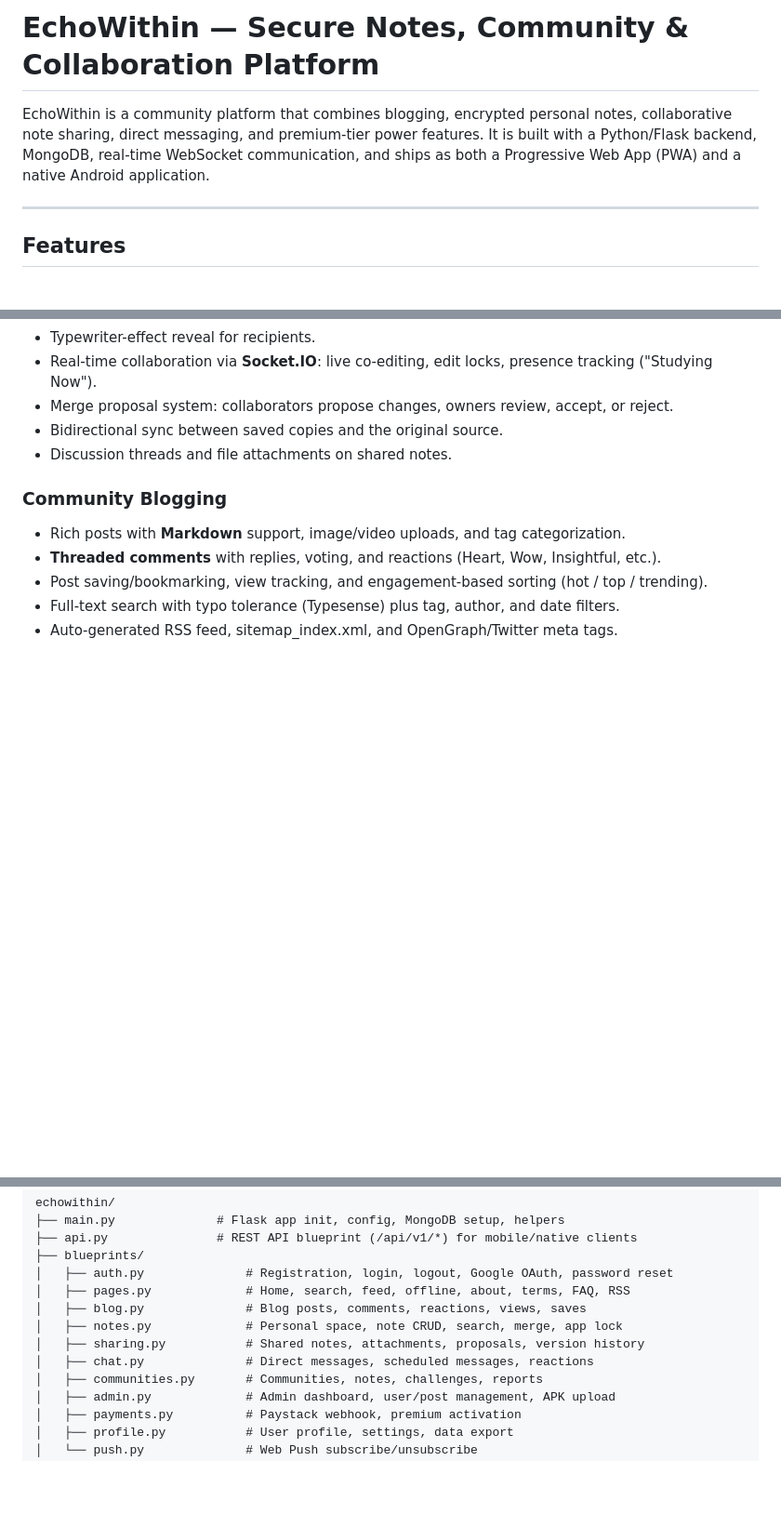
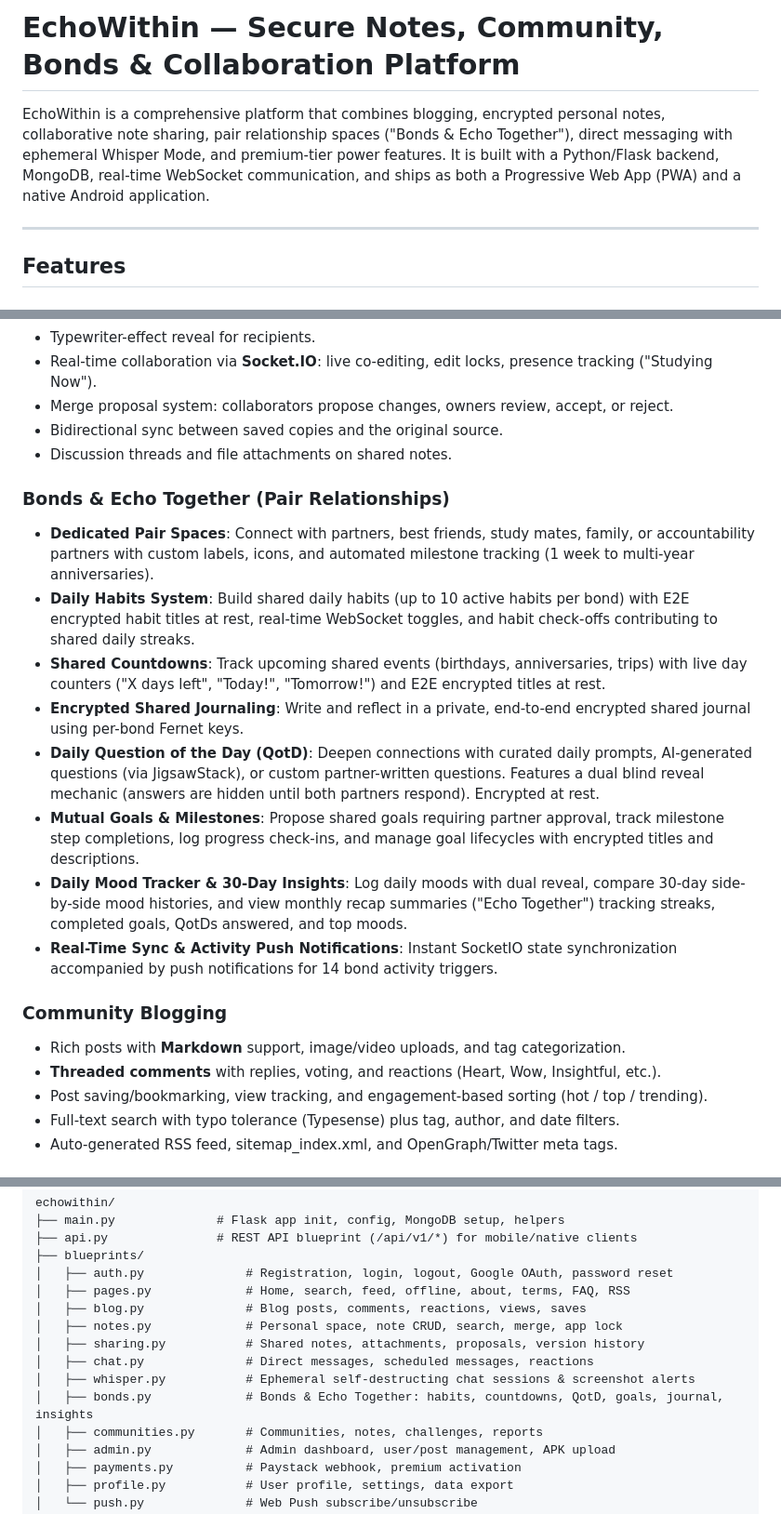
Before and after one commit to vincent0-ai/echowithin, a Markdown page: README.md, 3 parts joined by grey strips. Shown at 93% size. Rendered like a GitHub page; blank space fills up the shorter version.

```diff
--- a/README.md
+++ b/README.md
@@ -1,6 +1,6 @@
-# EchoWithin — Secure Notes, Community & Collaboration Platform
+# EchoWithin — Secure Notes, Community, Bonds & Collaboration Platform
 
-EchoWithin is a community platform that combines blogging, encrypted personal notes, collaborative note sharing, direct messaging, and premium-tier power features. It is built with a Python/Flask backend, MongoDB, real-time WebSocket communication, and ships as both a Progressive Web App (PWA) and a native Android application.
+EchoWithin is a comprehensive platform that combines blogging, encrypted personal notes, collaborative note sharing, pair relationship spaces ("Bonds & Echo Together"), direct messaging with ephemeral Whisper Mode, and premium-tier power features. It is built with a Python/Flask backend, MongoDB, real-time WebSocket communication, and ships as both a Progressive Web App (PWA) and a native Android application.
 
 ---
 
@@ -25,6 +25,17 @@ EchoWithin is a community platform that combines blogging, encrypted personal no
 - Bidirectional sync between saved copies and the original source.
 - Discussion threads and file attachments on shared notes.
 
+### Bonds & Echo Together (Pair Relationships)
+
+- **Dedicated Pair Spaces**: Connect with partners, best friends, study mates, family, or accountability partners with custom labels, icons, and automated milestone tracking (1 week to multi-year anniversaries).
+- **Daily Habits System**: Build shared daily habits (up to 10 active habits per bond) with E2E encrypted habit titles at rest, real-time WebSocket toggles, and habit check-offs contributing to shared daily streaks.
+- **Shared Countdowns**: Track upcoming shared events (birthdays, anniversaries, trips) with live day counters ("X days left", "Today!", "Tomorrow!") and E2E encrypted titles at rest.
+- **Encrypted Shared Journaling**: Write and reflect in a private, end-to-end encrypted shared journal using per-bond Fernet keys.
+- **Daily Question of the Day (QotD)**: Deepen connections with curated daily prompts, AI-generated questions (via JigsawStack), or custom partner-written questions. Features a dual blind reveal mechanic (answers are hidden until both partners respond). Encrypted at rest.
+- **Mutual Goals & Milestones**: Propose shared goals requiring partner approval, track milestone step completions, log progress check-ins, and manage goal lifecycles with encrypted titles and descriptions.
+- **Daily Mood Tracker & 30-Day Insights**: Log daily moods with dual reveal, compare 30-day side-by-side mood histories, and view monthly recap summaries ("Echo Together") tracking streaks, completed goals, QotDs answered, and top moods.
+- **Real-Time Sync & Activity Push Notifications**: Instant SocketIO state synchronization accompanied by push notifications for 14 bond activity triggers.
+
 ### Community Blogging
 
 - Rich posts with **Markdown** support, image/video uploads, and tag categorization.
@@ -154,6 +167,8 @@ echowithin/
 │   ├── notes.py             # Personal space, note CRUD, search, merge, app lock
 │   ├── sharing.py           # Shared notes, attachments, proposals, version history
 │   ├── chat.py              # Direct messages, scheduled messages, reactions
+│   ├── whisper.py           # Ephemeral self-destructing chat sessions & screenshot alerts
+│   ├── bonds.py             # Bonds & Echo Together: habits, countdowns, QotD, goals, journal, insights
 │   ├── communities.py       # Communities, notes, challenges, reports
 │   ├── admin.py             # Admin dashboard, user/post management, APK upload
 │   ├── payments.py          # Paystack webhook, premium activation
```
Also changed, not shown: other parts of README.md (+26 -21 lines).
